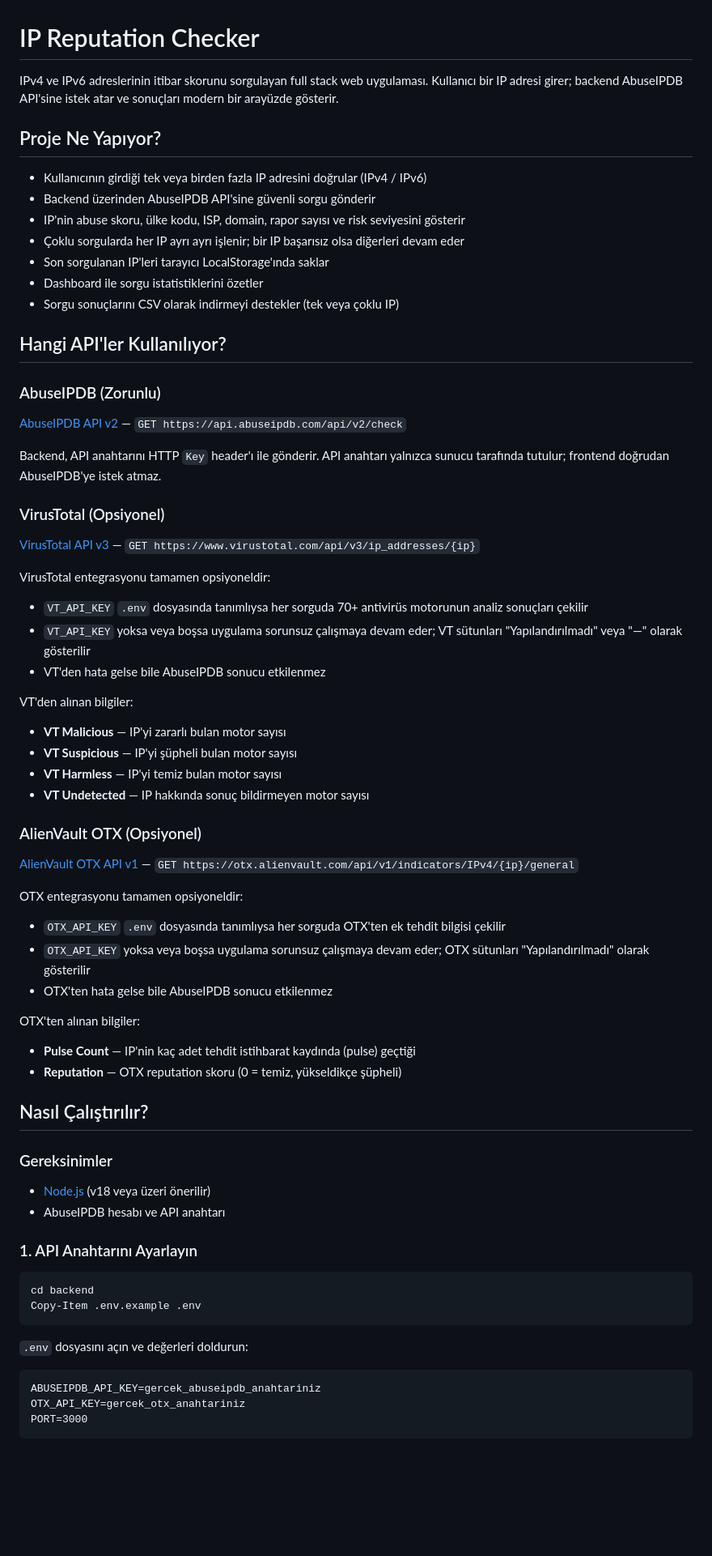
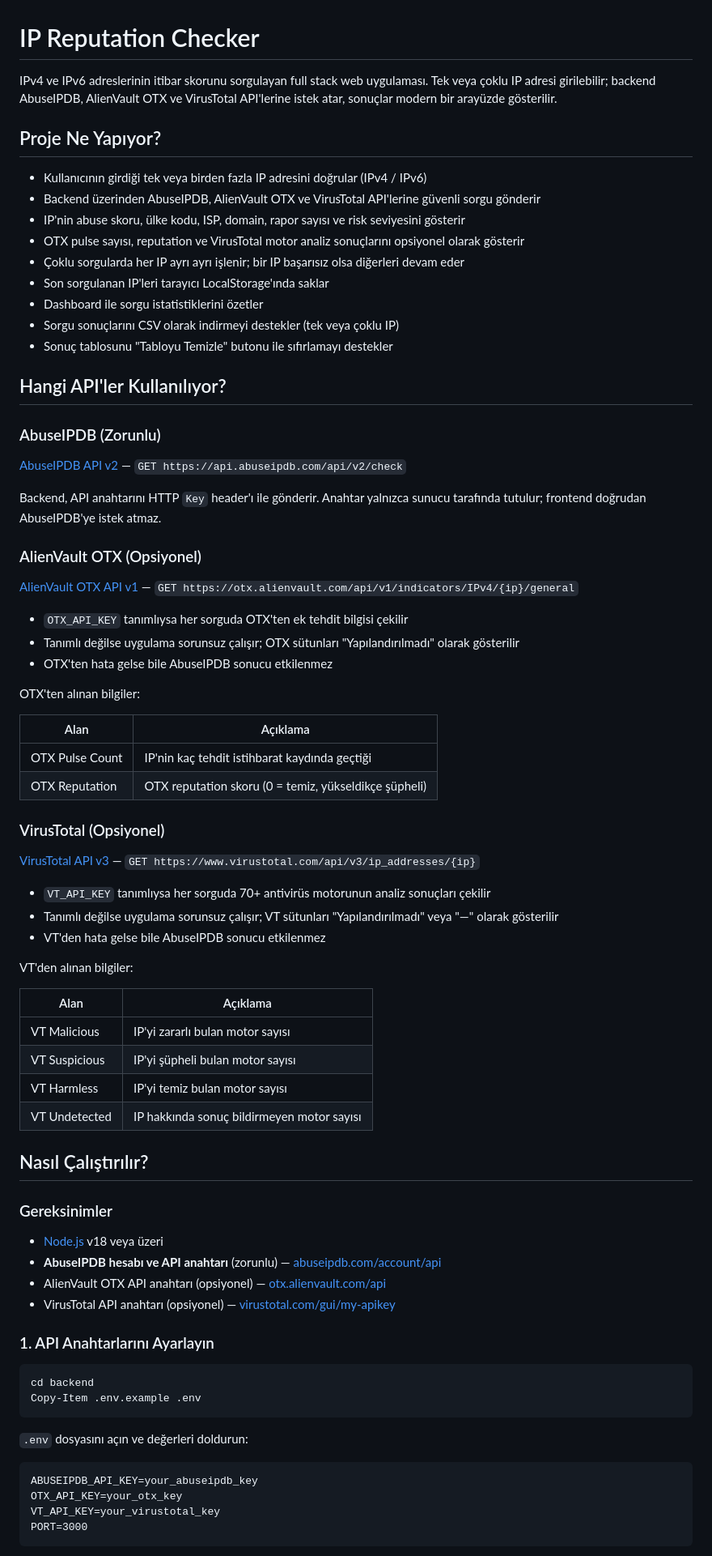
Before and after one commit to m-onursolmaz/ip-reputation-checker, a Markdown page: README.md, the part around one of its changes. Shown at 81% size. Rendered like a GitHub page; blank space fills up the shorter version.

Commit message:
Docs: README güncellendi

````diff
--- a/README.md
+++ b/README.md
@@ -1,16 +1,18 @@
 # IP Reputation Checker
 
-IPv4 ve IPv6 adreslerinin itibar skorunu sorgulayan full stack web uygulaması. Kullanıcı bir IP adresi girer; backend AbuseIPDB API'sine istek atar ve sonuçları modern bir arayüzde gösterir.
+IPv4 ve IPv6 adreslerinin itibar skorunu sorgulayan full stack web uygulaması. Tek veya çoklu IP adresi girilebilir; backend AbuseIPDB, AlienVault OTX ve VirusTotal API'lerine istek atar, sonuçlar modern bir arayüzde gösterilir.
 
 ## Proje Ne Yapıyor?
 
 - Kullanıcının girdiği tek veya birden fazla IP adresini doğrular (IPv4 / IPv6)
-- Backend üzerinden AbuseIPDB API'sine güvenli sorgu gönderir
+- Backend üzerinden AbuseIPDB, AlienVault OTX ve VirusTotal API'lerine güvenli sorgu gönderir
 - IP'nin abuse skoru, ülke kodu, ISP, domain, rapor sayısı ve risk seviyesini gösterir
+- OTX pulse sayısı, reputation ve VirusTotal motor analiz sonuçlarını opsiyonel olarak gösterir
 - Çoklu sorgularda her IP ayrı ayrı işlenir; bir IP başarısız olsa diğerleri devam eder
 - Son sorgulanan IP'leri tarayıcı LocalStorage'ında saklar
 - Dashboard ile sorgu istatistiklerini özetler
 - Sorgu sonuçlarını CSV olarak indirmeyi destekler (tek veya çoklu IP)
+- Sonuç tablosunu "Tabloyu Temizle" butonu ile sıfırlamayı destekler
 
 ## Hangi API'ler Kullanılıyor?
 
@@ -18,44 +20,50 @@ IPv4 ve IPv6 adreslerinin itibar skorunu sorgulayan full stack web uygulaması.
 
 [AbuseIPDB API v2](https://docs.abuseipdb.com/) — `GET https://api.abuseipdb.com/api/v2/check`
 
-Backend, API anahtarını HTTP `Key` header'ı ile gönderir. API anahtarı yalnızca sunucu tarafında tutulur; frontend doğrudan AbuseIPDB'ye istek atmaz.
+Backend, API anahtarını HTTP `Key` header'ı ile gönderir. Anahtar yalnızca sunucu tarafında tutulur; frontend doğrudan AbuseIPDB'ye istek atmaz.
+
+### AlienVault OTX (Opsiyonel)
+
+[AlienVault OTX API v1](https://otx.alienvault.com/api) — `GET https://otx.alienvault.com/api/v1/indicators/IPv4/{ip}/general`
+
+- `OTX_API_KEY` tanımlıysa her sorguda OTX'ten ek tehdit bilgisi çekilir
+- Tanımlı değilse uygulama sorunsuz çalışır; OTX sütunları "Yapılandırılmadı" olarak gösterilir
+- OTX'ten hata gelse bile AbuseIPDB sonucu etkilenmez
+
+OTX'ten alınan bilgiler:
+
+| Alan | Açıklama |
+|---|---|
+| OTX Pulse Count | IP'nin kaç tehdit istihbarat kaydında geçtiği |
+| OTX Reputation | OTX reputation skoru (0 = temiz, yükseldikçe şüpheli) |
 
 ### VirusTotal (Opsiyonel)
 
 [VirusTotal API v3](https://developers.virustotal.com/reference/ip-info) — `GET https://www.virustotal.com/api/v3/ip_addresses/{ip}`
 
-VirusTotal entegrasyonu tamamen opsiyoneldir:
-- `VT_API_KEY` `.env` dosyasında tanımlıysa her sorguda 70+ antivirüs motorunun analiz sonuçları çekilir
-- `VT_API_KEY` yoksa veya boşsa uygulama sorunsuz çalışmaya devam eder; VT sütunları "Yapılandırılmadı" veya "—" olarak gösterilir
+- `VT_API_KEY` tanımlıysa her sorguda 70+ antivirüs motorunun analiz sonuçları çekilir
+- Tanımlı değilse uygulama sorunsuz çalışır; VT sütunları "Yapılandırılmadı" veya "—" olarak gösterilir
 - VT'den hata gelse bile AbuseIPDB sonucu etkilenmez
 
 VT'den alınan bilgiler:
-- **VT Malicious** — IP'yi zararlı bulan motor sayısı
-- **VT Suspicious** — IP'yi şüpheli bulan motor sayısı
-- **VT Harmless** — IP'yi temiz bulan motor sayısı
-- **VT Undetected** — IP hakkında sonuç bildirmeyen motor sayısı
 
-### AlienVault OTX (Opsiyonel)
-
-[AlienVault OTX API v1](https://otx.alienvault.com/api) — `GET https://otx.alienvault.com/api/v1/indicators/IPv4/{ip}/general`
-
-OTX entegrasyonu tamamen opsiyoneldir:
-- `OTX_API_KEY` `.env` dosyasında tanımlıysa her sorguda OTX'ten ek tehdit bilgisi çekilir
-- `OTX_API_KEY` yoksa veya boşsa uygulama sorunsuz çalışmaya devam eder; OTX sütunları "Yapılandırılmadı" olarak gösterilir
-- OTX'ten hata gelse bile AbuseIPDB sonucu etkilenmez
-
-OTX'ten alınan bilgiler:
-- **Pulse Count** — IP'nin kaç adet tehdit istihbarat kaydında (pulse) geçtiği
-- **Reputation** — OTX reputation skoru (0 = temiz, yükseldikçe şüpheli)
+| Alan | Açıklama |
+|---|---|
+| VT Malicious | IP'yi zararlı bulan motor sayısı |
+| VT Suspicious | IP'yi şüpheli bulan motor sayısı |
+| VT Harmless | IP'yi temiz bulan motor sayısı |
+| VT Undetected | IP hakkında sonuç bildirmeyen motor sayısı |
 
 ## Nasıl Çalıştırılır?
 
 ### Gereksinimler
 
-- [Node.js](https://nodejs.org/) (v18 veya üzeri önerilir)
-- AbuseIPDB hesabı ve API anahtarı
+- [Node.js](https://nodejs.org/) v18 veya üzeri
+- **AbuseIPDB hesabı ve API anahtarı** (zorunlu) — [abuseipdb.com/account/api](https://www.abuseipdb.com/account/api)
+- AlienVault OTX API anahtarı (opsiyonel) — [otx.alienvault.com/api](https://otx.alienvault.com/api)
+- VirusTotal API anahtarı (opsiyonel) — [virustotal.com/gui/my-apikey](https://www.virustotal.com/gui/my-apikey)
 
-### 1. API Anahtarını Ayarlayın
+### 1. API Anahtarlarını Ayarlayın
 
 ```powershell
 cd backend
@@ -65,8 +73,9 @@ Copy-Item .env.example .env
 `.env` dosyasını açın ve değerleri doldurun:
 
 ```
-ABUSEIPDB_API_KEY=gercek_abuseipdb_anahtariniz
-OTX_API_KEY=gercek_otx_anahtariniz
+ABUSEIPDB_API_KEY=your_abuseipdb_key
+OTX_API_KEY=your_otx_key
+VT_API_KEY=your_virustotal_key
 PORT=3000
 ```
 
````
Also changed, not shown: other parts of README.md (+54 -45 lines).
